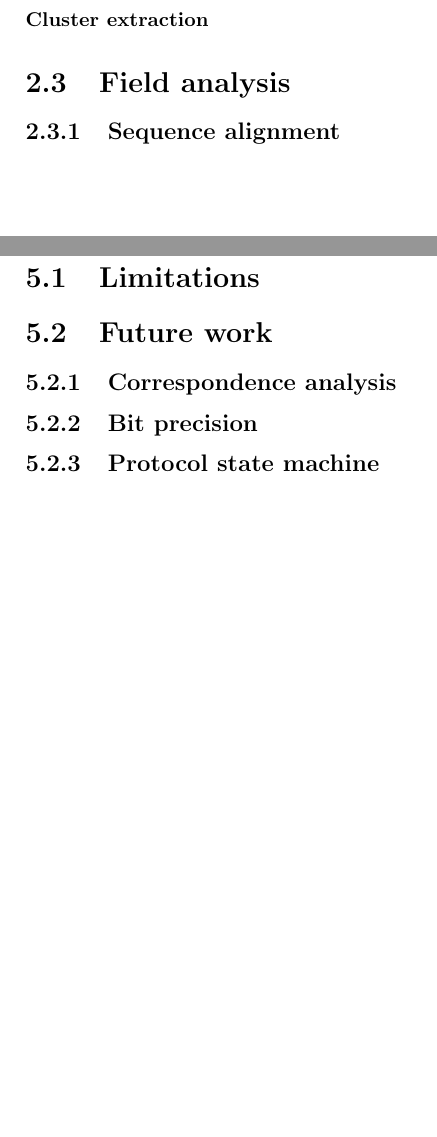
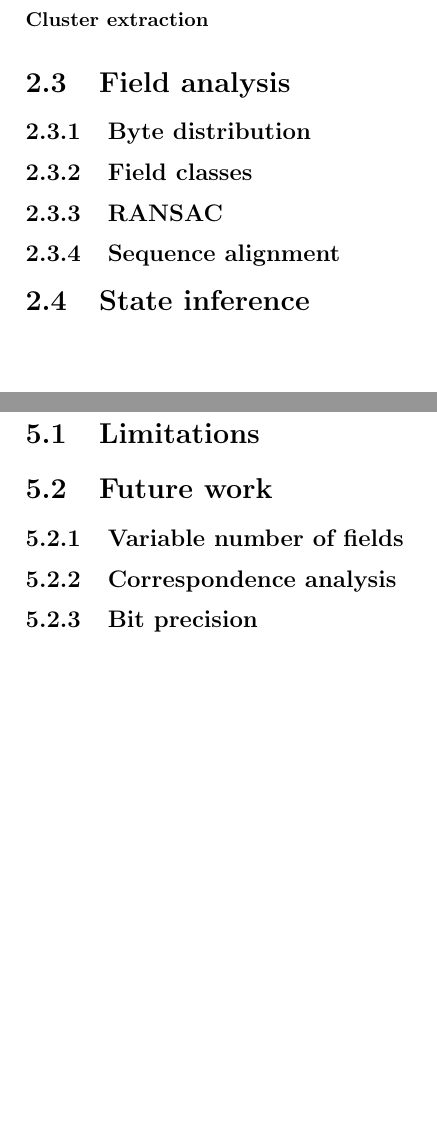
Before and after one commit to CarlEkerot/Exjobb, a LaTeX thesis (doc/report.tex): two parts of pages 5 and 8 of 9, joined at a grey line, cut so that both start at the same text, the shorter picture padded with empty space. Compiled offline with pdfLaTeX.

Commit message:
Added more sections to the report

```diff
--- a/doc/report.tex
+++ b/doc/report.tex
@@ -32,16 +32,20 @@ Here is a discussion about related work. As an example here is a citation\cite{c
 \subsubsection{OPTICS}
 \paragraph{Cluster extraction}
 \section{Field analysis}
+\subsection{Byte distribution}
+\subsection{Field classes}
+\subsection{RANSAC}
 \subsection{Sequence alignment}
+\section{State inference}
 \chapter{Results}
 \section{Data sets}
 \chapter{Discussion}
 \chapter{Conclusions}
 \section{Limitations}
 \section{Future work}
+\subsection{Variable number of fields}
 \subsection{Correspondence analysis}
 \subsection{Bit precision}
-\subsection{Protocol state machine}
 
 \bibliographystyle{plain}
 \bibliography{thesis}
```
